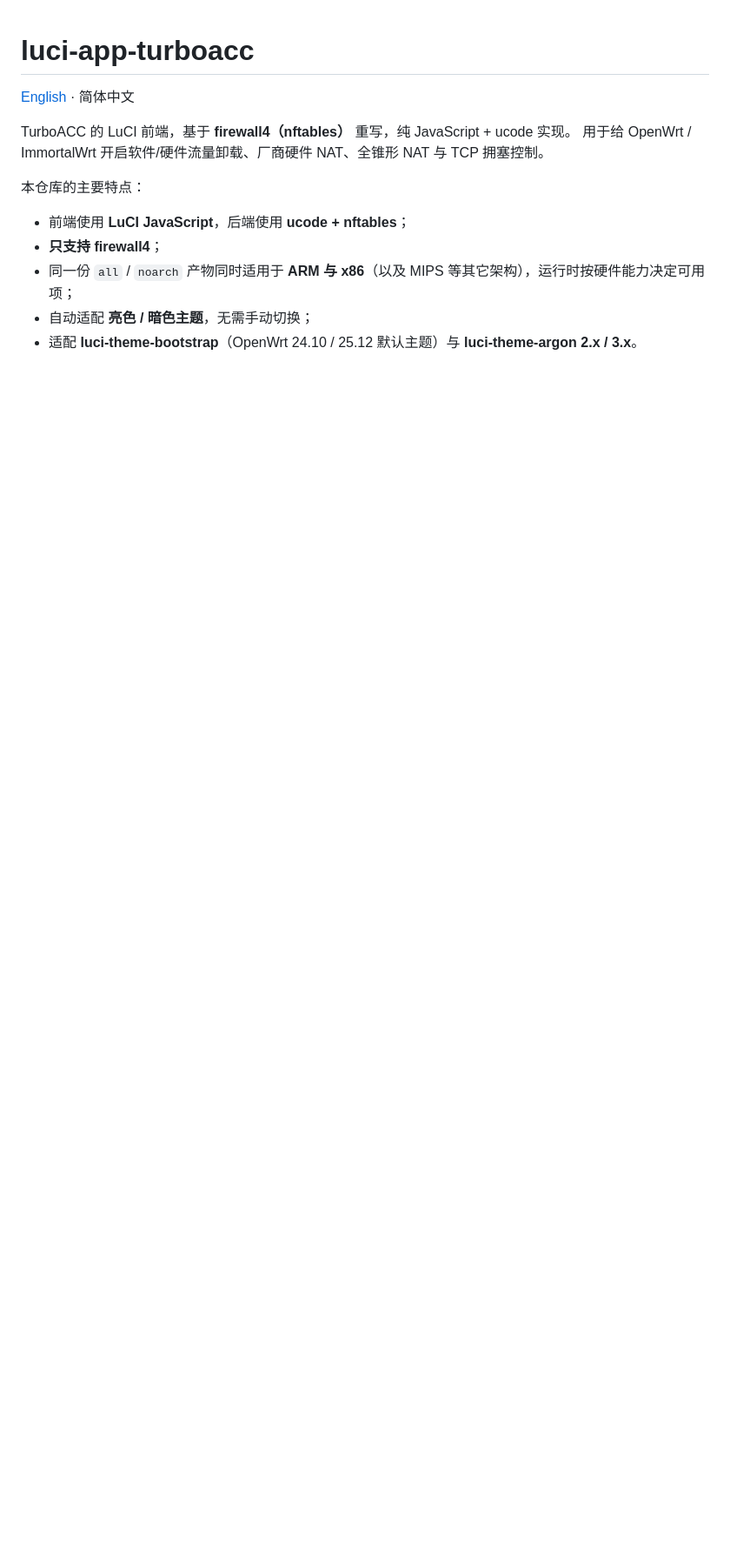
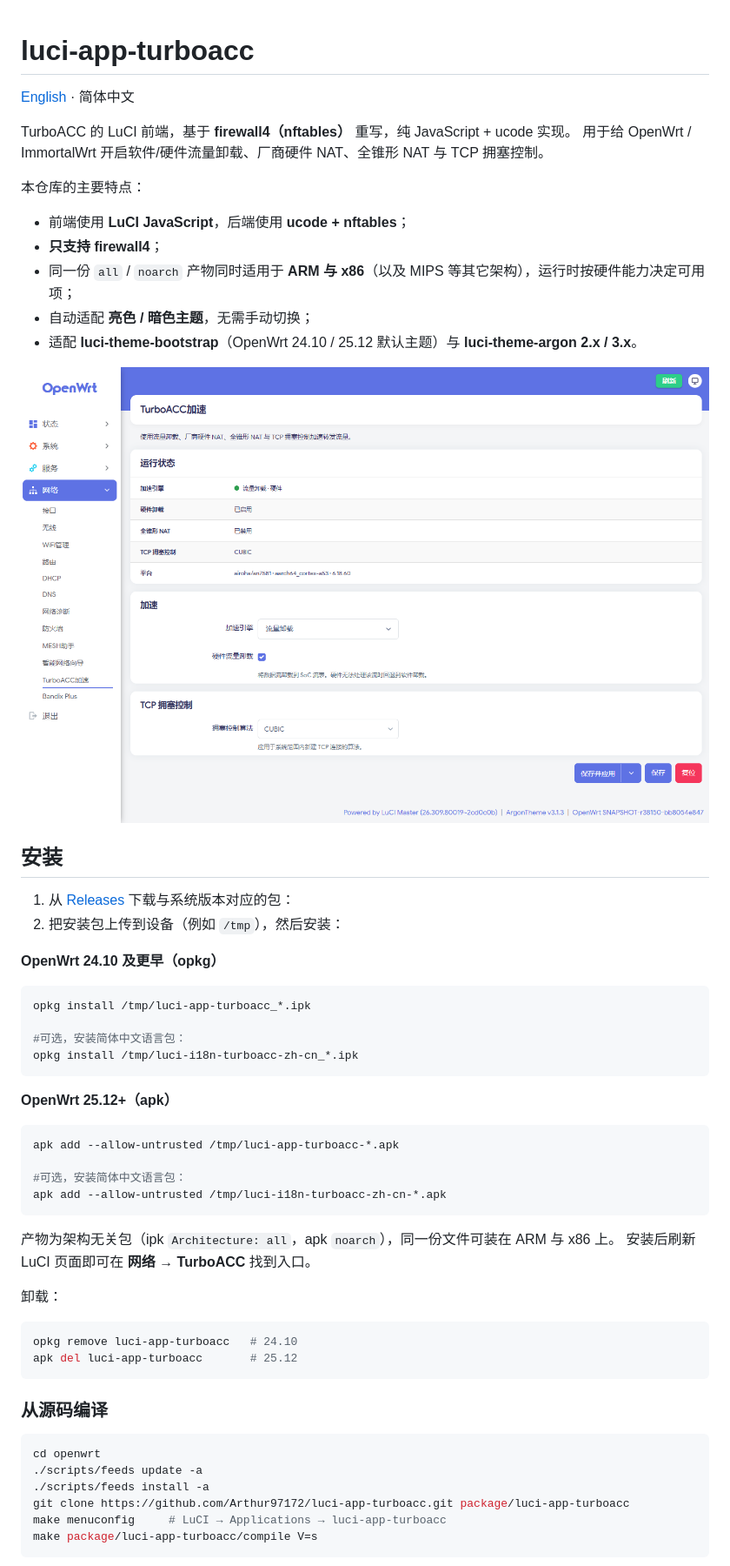
Before and after one commit to Arthur97172/luci-app-turboacc, a Markdown page: README.md, the part around one of its changes. Shown at 87% size. Drawn GitHub-style; pictures changed too: screenshot.png (added); blank space fills up the shorter version.

````diff
--- a/README.md
+++ b/README.md
@@ -12,3 +12,50 @@ TurboACC 的 LuCI 前端，基于 **firewall4（nftables）** 重写，纯 JavaS
 - 同一份 `all` / `noarch` 产物同时适用于 **ARM 与 x86**（以及 MIPS 等其它架构），运行时按硬件能力决定可用项；
 - 自动适配 **亮色 / 暗色主题**，无需手动切换；
 - 适配 **luci-theme-bootstrap**（OpenWrt 24.10 / 25.12 默认主题）与 **luci-theme-argon 2.x / 3.x**。
+
+![TurboACC 界面截图](screenshot.png)
+
+## 安装
+
+1. 从 [Releases](https://github.com/Arthur97172/luci-app-turboacc/releases) 下载与系统版本对应的包：
+2. 把安装包上传到设备（例如 `/tmp`），然后安装：
+
+**OpenWrt 24.10 及更早（opkg）**
+
+```sh
+opkg install /tmp/luci-app-turboacc_*.ipk
+
+#可选，安装简体中文语言包：
+opkg install /tmp/luci-i18n-turboacc-zh-cn_*.ipk
+```
+
+**OpenWrt 25.12+（apk）**
+
+```sh
+apk add --allow-untrusted /tmp/luci-app-turboacc-*.apk
+
+#可选，安装简体中文语言包：
+apk add --allow-untrusted /tmp/luci-i18n-turboacc-zh-cn-*.apk
+```
+
+产物为架构无关包（ipk `Architecture: all`，apk `noarch`），同一份文件可装在 ARM 与 x86 上。
+安装后刷新 LuCI 页面即可在 **网络 → TurboACC** 找到入口。
+
+卸载：
+
+```sh
+opkg remove luci-app-turboacc   # 24.10
+apk del luci-app-turboacc       # 25.12
+```
+
+### 从源码编译
+
+```sh
+cd openwrt
+./scripts/feeds update -a
+./scripts/feeds install -a
+git clone https://github.com/Arthur97172/luci-app-turboacc.git package/luci-app-turboacc
+make menuconfig     # LuCI → Applications → luci-app-turboacc
+make package/luci-app-turboacc/compile V=s
+```
+
````
Also changed, not shown: other parts of README.md (+26 -49 lines), README.en.md (+60 -34 lines).
